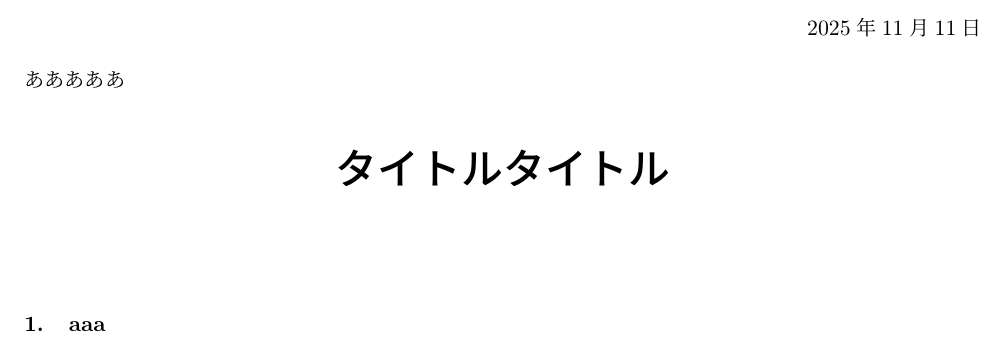
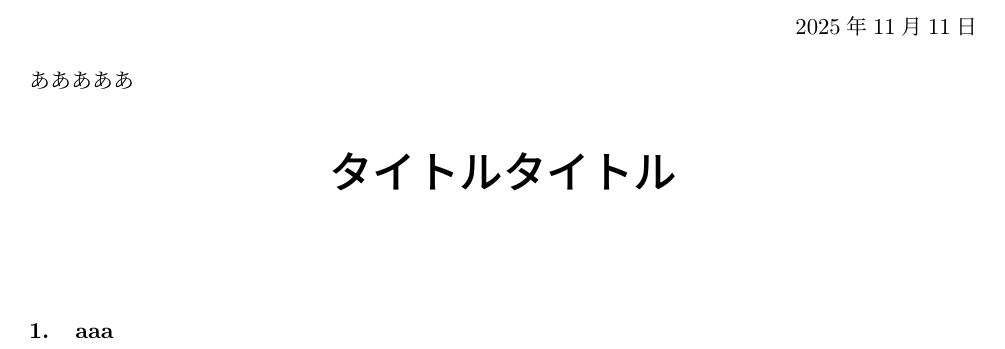
Before and after one commit to kawata-yuya/ja-doc-template, a LaTeX document (main.tex): part of the page, cut so that both start at the same text. Compiled offline with upLaTeX and dvipdfmx.

Commit message:
Update default font size from 11pt to 10.5ptj

```diff
--- a/main.tex
+++ b/main.tex
@@ -1,4 +1,4 @@
-\documentclass[uplatex,a4paper,11pt]{jsarticle} % uplatexオプションを入れる
+\documentclass[uplatex,a4paper,10.5ptj]{jsarticle} % uplatexオプションを入れる
 %\documentclass{jarticle}
 \input{settings/settings.tex}                       % 設定ファイルを読み込み
 
```
